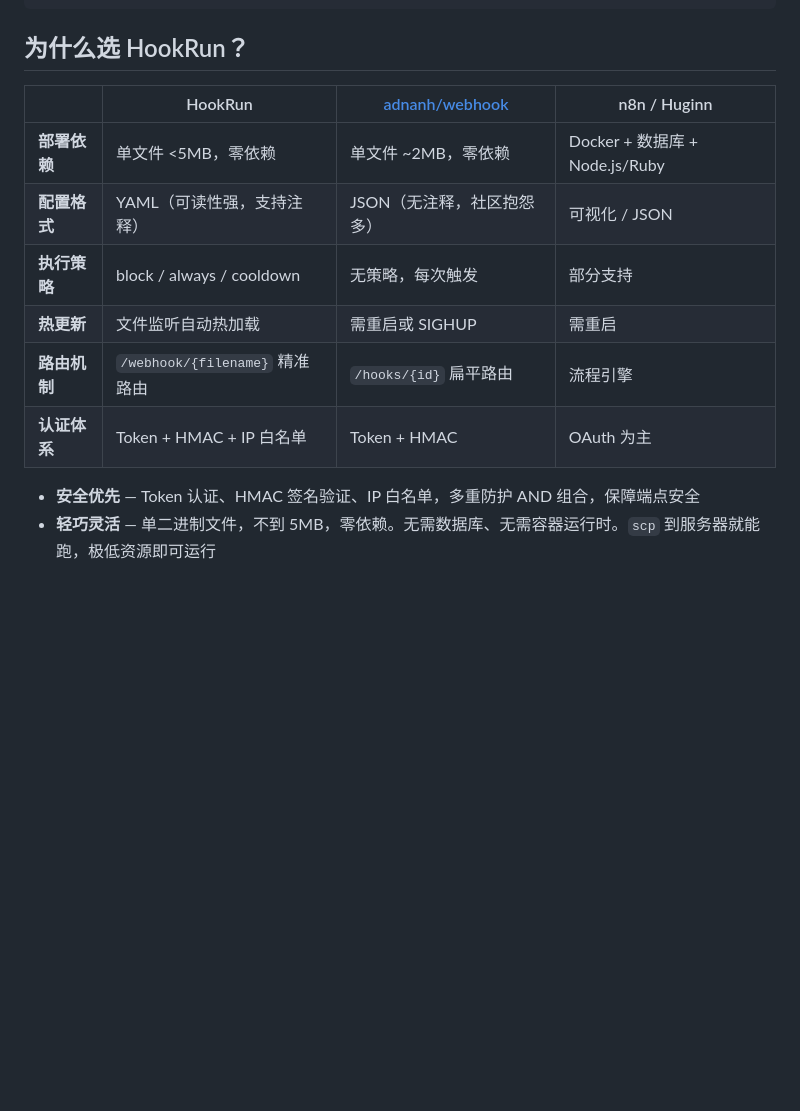
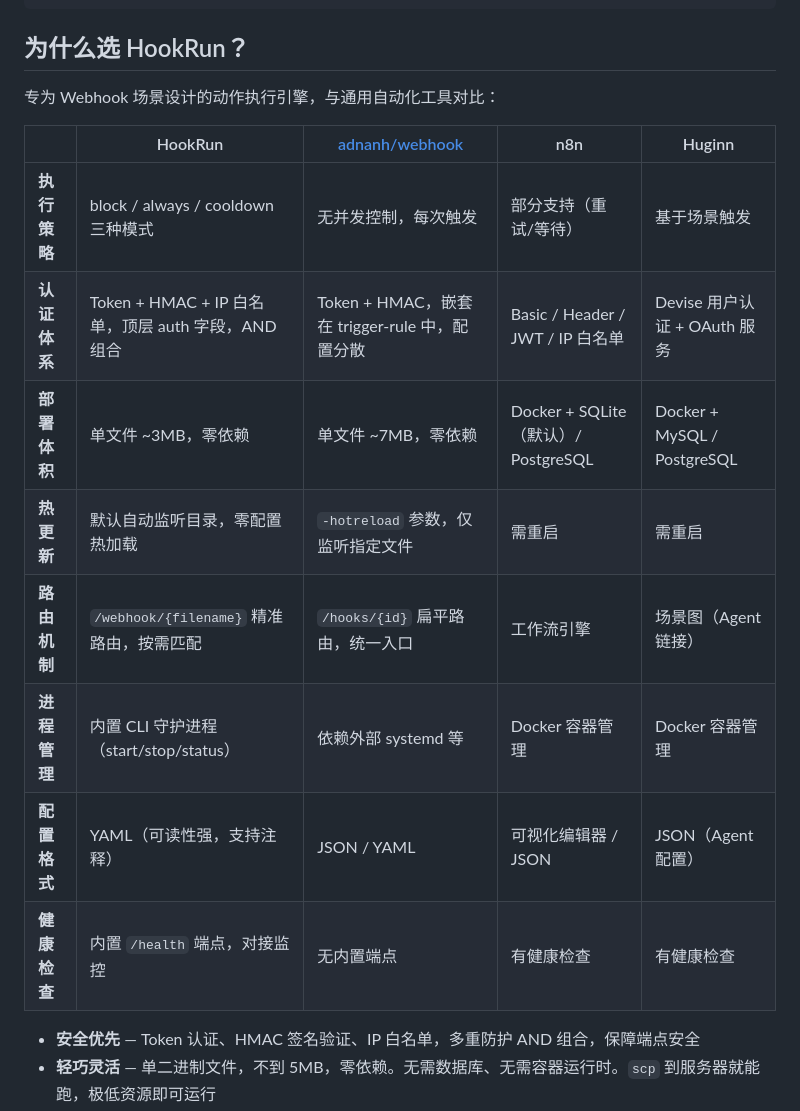
Before and after one commit to bluvenr/hookrun, a Markdown page: README_zh.md, the part around the change. Rendered like a GitHub page; blank space fills up the shorter version.

```diff
--- a/README_zh.md
+++ b/README_zh.md
@@ -22,14 +22,18 @@
 
 ## 为什么选 HookRun？
 
-| | HookRun | [adnanh/webhook](https://github.com/adnanh/webhook) | n8n / Huginn |
-|---|---------|------|------|
-| **部署依赖** | 单文件 <5MB，零依赖 | 单文件 ~2MB，零依赖 | Docker + 数据库 + Node.js/Ruby |
-| **配置格式** | YAML（可读性强，支持注释） | JSON（无注释，社区抱怨多） | 可视化 / JSON |
-| **执行策略** | block / always / cooldown | 无策略，每次触发 | 部分支持 |
-| **热更新** | 文件监听自动热加载 | 需重启或 SIGHUP | 需重启 |
-| **路由机制** | `/webhook/{filename}` 精准路由 | `/hooks/{id}` 扁平路由 | 流程引擎 |
-| **认证体系** | Token + HMAC + IP 白名单 | Token + HMAC | OAuth 为主 |
+专为 Webhook 场景设计的动作执行引擎，与通用自动化工具对比：
+
+| | HookRun | [adnanh/webhook](https://github.com/adnanh/webhook) | n8n | Huginn |
+|---|---------|------|------|------|
+| **执行策略** | block / always / cooldown 三种模式 | 无并发控制，每次触发 | 部分支持（重试/等待） | 基于场景触发 |
+| **认证体系** | Token + HMAC + IP 白名单，顶层 auth 字段，AND 组合 | Token + HMAC，嵌套在 trigger-rule 中，配置分散 | Basic / Header / JWT / IP 白名单 | Devise 用户认证 + OAuth 服务 |
+| **部署体积** | 单文件 ~3MB，零依赖 | 单文件 ~7MB，零依赖 | Docker + SQLite（默认）/ PostgreSQL | Docker + MySQL / PostgreSQL |
+| **热更新** | 默认自动监听目录，零配置热加载 | `-hotreload` 参数，仅监听指定文件 | 需重启 | 需重启 |
+| **路由机制** | `/webhook/{filename}` 精准路由，按需匹配 | `/hooks/{id}` 扁平路由，统一入口 | 工作流引擎 | 场景图（Agent 链接） |
+| **进程管理** | 内置 CLI 守护进程（start/stop/status） | 依赖外部 systemd 等 | Docker 容器管理 | Docker 容器管理 |
+| **配置格式** | YAML（可读性强，支持注释） | JSON / YAML | 可视化编辑器 / JSON | JSON（Agent 配置） |
+| **健康检查** | 内置 `/health` 端点，对接监控 | 无内置端点 | 有健康检查 | 有健康检查 |
 
 - **安全优先** — Token 认证、HMAC 签名验证、IP 白名单，多重防护 AND 组合，保障端点安全
 - **轻巧灵活** — 单二进制文件，不到 5MB，零依赖。无需数据库、无需容器运行时。`scp` 到服务器就能跑，极低资源即可运行
```
Also changed, not shown: README.md (+12 -8 lines).
